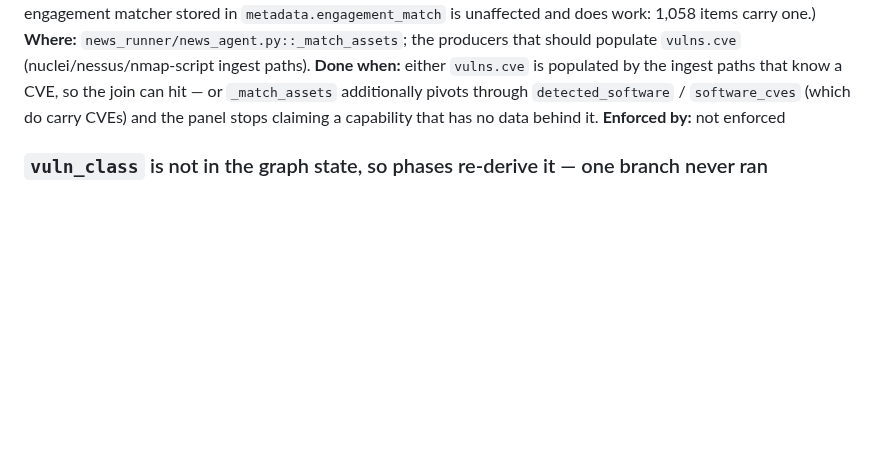
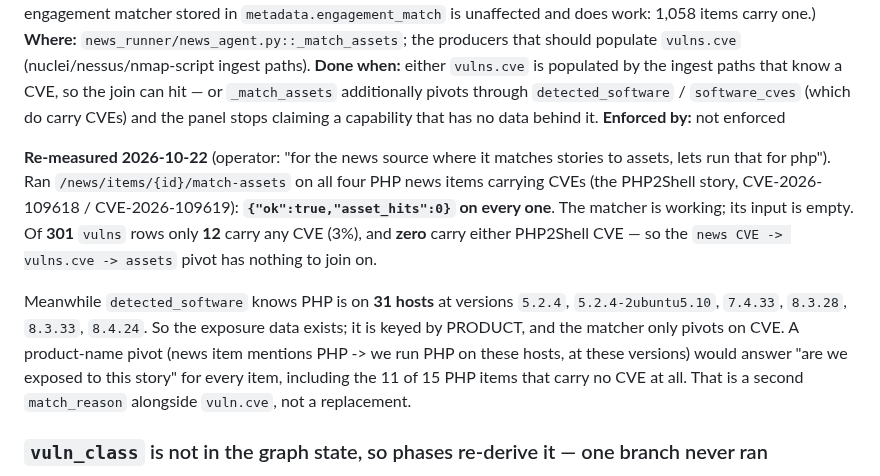
Before and after one commit to fd22vrsfpv-star/rag-scan-stack, a Markdown page: Docs/OPEN_ITEMS.md, the part around the change. Rendered like a GitHub page; blank space fills up the shorter version.

Commit message:
docs: PHP news->asset match returns 0 because vulns.cve is 3% populated
Operator asked to run the news asset matcher for PHP. Ran it on all four
PHP items carrying CVEs (the PHP2Shell story, CVE-2026-109618/109619):
asset_hits 0 on every one.

The matcher is fine; its input is empty. 12 of 301 vulns rows carry any
CVE, and none carry either PHP2Shell CVE, so the news-CVE -> vulns.cve ->
assets pivot has nothing to join on.

detected_software meanwhile knows PHP runs on 31 hosts at 5.2.4,
5.2.4-2ubuntu5.10, 7.4.33, 8.3.28, 8.3.33 and 8.4.24 — the exposure data
exists, keyed by product rather than CVE. Recorded a product-name pivot
as the closing condition; it would also cover the 11 of 15 PHP items that
carry no CVE at all.

Co-Authored-By: Claude Opus 5 <noreply@anthropic.com>
Claude-Session: https://claude.ai/code/session_01VT67cb9U9g6g6V5NEpDetx

```diff
--- a/Docs/OPEN_ITEMS.md
+++ b/Docs/OPEN_ITEMS.md
@@ -47,6 +47,22 @@ CVE, so the join can hit — or `_match_assets` additionally pivots through
 claiming a capability that has no data behind it.
 **Enforced by:** not enforced
 
+
+**Re-measured 2026-10-22** (operator: "for the news source where it matches
+stories to assets, lets run that for php"). Ran `/news/items/{id}/match-assets`
+on all four PHP news items carrying CVEs (the PHP2Shell story,
+CVE-2026-109618 / CVE-2026-109619): **`{"ok":true,"asset_hits":0}` on every
+one**. The matcher is working; its input is empty. Of **301** `vulns` rows only
+**12** carry any CVE (3%), and **zero** carry either PHP2Shell CVE — so the
+`news CVE -> vulns.cve -> assets` pivot has nothing to join on.
+
+Meanwhile `detected_software` knows PHP is on **31 hosts** at versions
+`5.2.4`, `5.2.4-2ubuntu5.10`, `7.4.33`, `8.3.28`, `8.3.33`, `8.4.24`. So the
+exposure data exists; it is keyed by PRODUCT, and the matcher only pivots on
+CVE. A product-name pivot (news item mentions PHP -> we run PHP on these hosts,
+at these versions) would answer "are we exposed to this story" for every item,
+including the 11 of 15 PHP items that carry no CVE at all. That is a second
+`match_reason` alongside `vuln.cve`, not a replacement.
 
 ### `vuln_class` is not in the graph state, so phases re-derive it — one branch never ran
 **Found:** 2026-10-17
```
